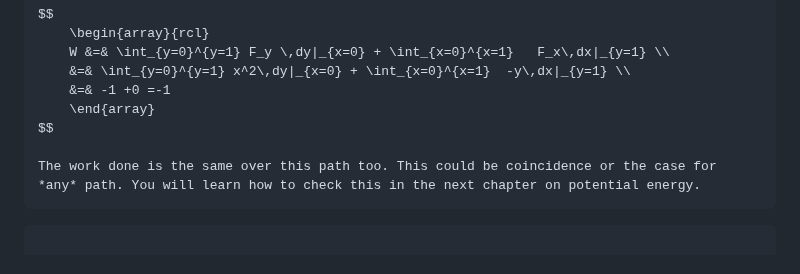
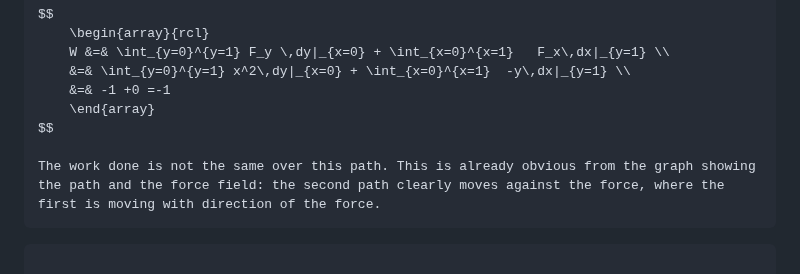
Before and after one commit to winstonDeGreef/Mechanica, a Markdown page: content/Ch4_WorkEnergy.md, the part around the change. GitHub-like rendering.

Commit message:
incl field

````diff
--- a/content/Ch4_WorkEnergy.md
+++ b/content/Ch4_WorkEnergy.md
@@ -131,7 +131,7 @@ $$
 	\end{array}
 $$
 
-The work done is the same over this path too. This could be coincidence or the case for *any* path. You will learn how to check this in the next chapter on potential energy.
+The work done is not the same over this path. This is already obvious from the graph showing the path and the force field: the second path clearly moves against the force, where the first is moving with direction of the force.
 ```
 
 ```{tip} Reminder of path/line integral from Analysis
````
